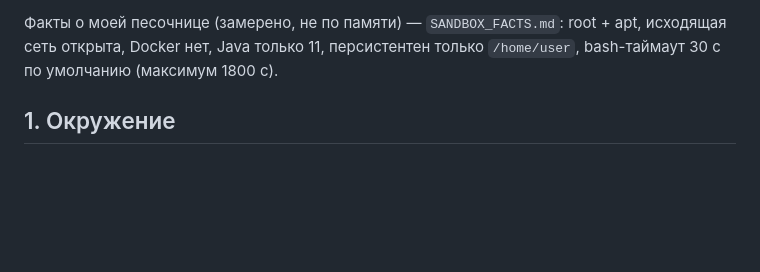
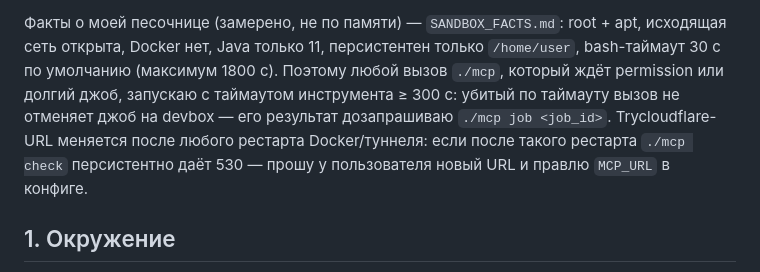
Before and after one commit to WhiteBite/remote-devbox-mcp, a Markdown page: arena/AGENT_INSTRUCTIONS.md, the part around the change. GitHub-like rendering; blank space fills up the shorter version.

Commit message:
Зафиксировать уроки живой сессии: bash-таймаут песочницы для mcp-вызовов, смена URL после рестарта

```diff
--- a/arena/AGENT_INSTRUCTIONS.md
+++ b/arena/AGENT_INSTRUCTIONS.md
@@ -18,6 +18,12 @@
 Факты о моей песочнице (замерено, не по памяти) — `SANDBOX_FACTS.md`:
 root + apt, исходящая сеть открыта, Docker нет, Java только 11, персистентен
 только `/home/user`, bash-таймаут 30 с по умолчанию (максимум 1800 с).
+Поэтому любой вызов `./mcp`, который ждёт permission или долгий джоб,
+запускаю с таймаутом инструмента ≥ 300 с: убитый по таймауту вызов не отменяет
+джоб на devbox — его результат дозапрашиваю `./mcp job <job_id>`.
+Trycloudflare-URL меняется после любого рестарта Docker/туннеля: если после
+такого рестарта `./mcp check` персистентно даёт 530 — прошу у пользователя
+новый URL и правлю `MCP_URL` в конфиге.
 
 ## 1. Окружение
 
```
